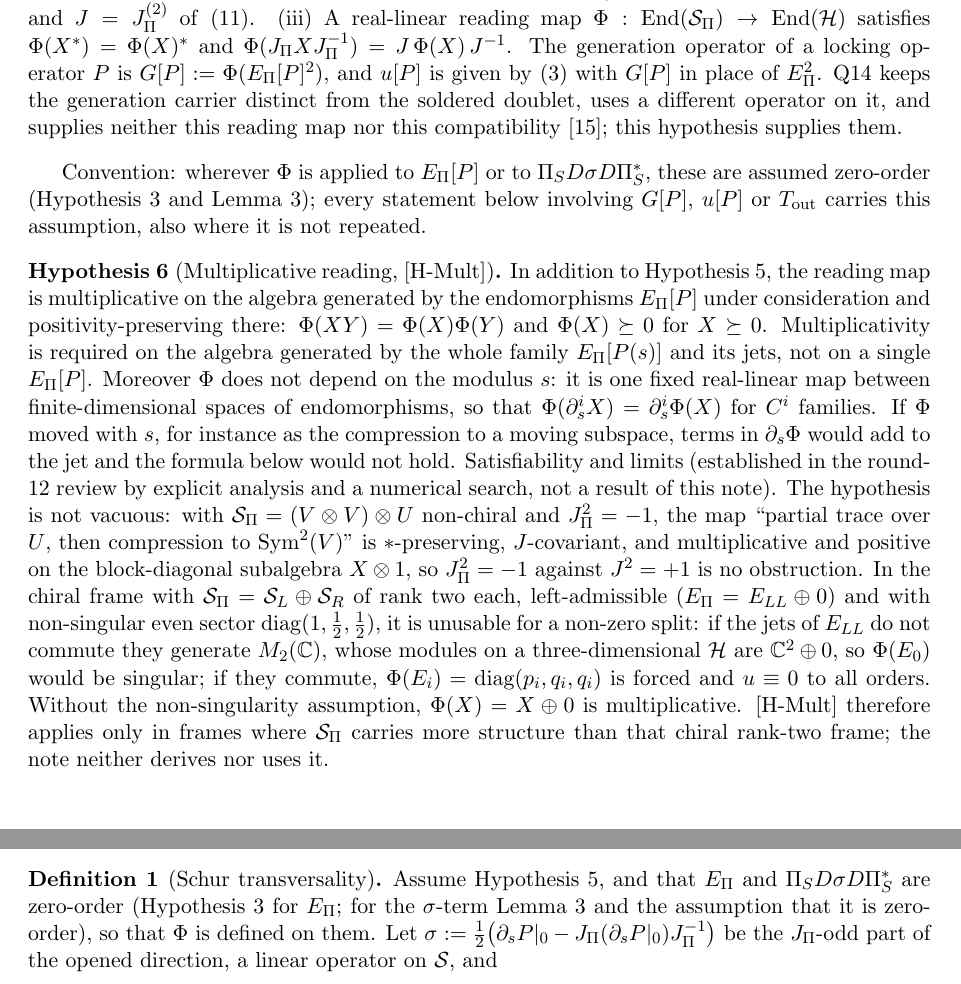
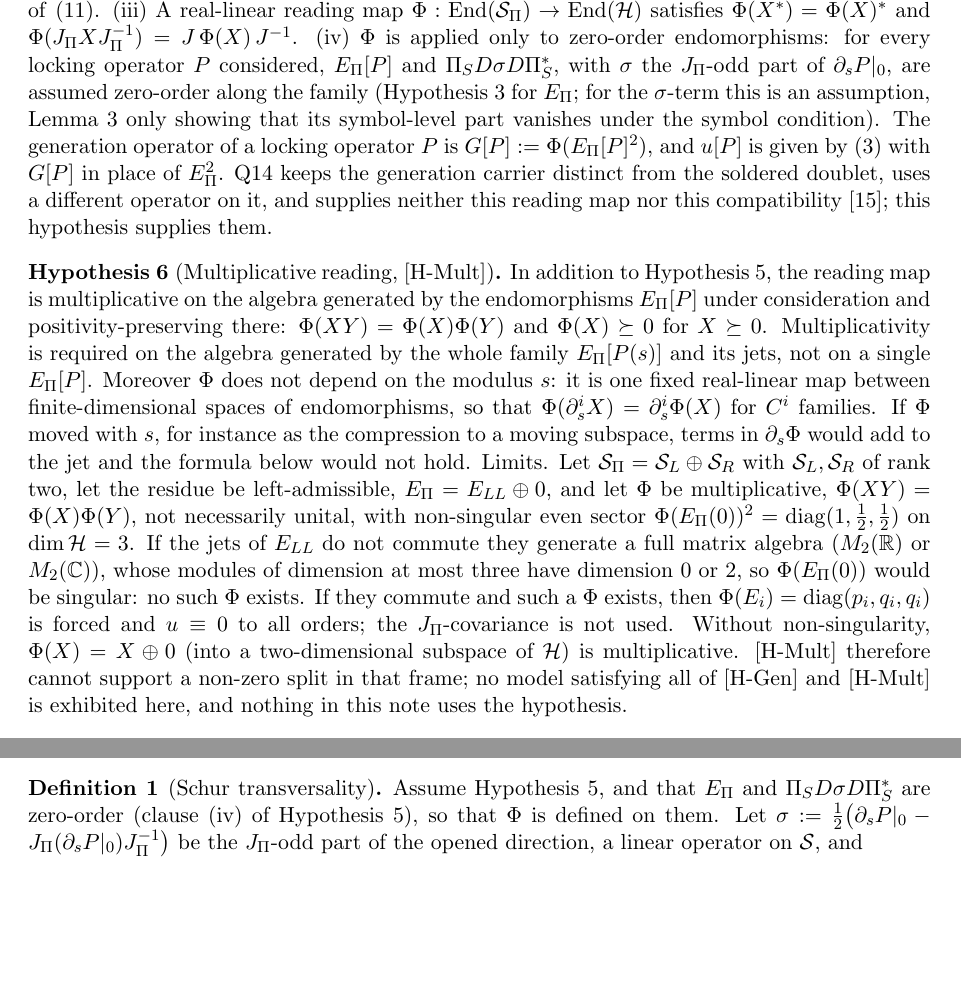
Before and after one commit to Cosmochrony/projective-residue-schur, a LaTeX paper (tex/ProjectiveResidueSchur.tex): two parts of pages 8 and 12 of 18, joined at a grey line, cut at the place of the change, the shorter picture padded with empty space. Compiled offline with pdfLaTeX.

Commit message:
PRS 3.0: review 13 fixes (zero-order clause (iv) in H-Gen, reproducible H-Mult limits, no unreproducible toy)

```diff
--- a/tex/ProjectiveResidueSchur.tex
+++ b/tex/ProjectiveResidueSchur.tex
@@ -544,15 +544,15 @@ of Projection Locking}
       $\mathcal H=\mathrm{Sym}^2(V)$ and $J=J_\Pi^{(2)}$ of~\eqref{eq:jpisym}.
       (iii) A real-linear reading map $\Phi:\mathrm{End}(\mathcal S_\Pi)\to\mathrm{End}(\mathcal H)$ satisfies
       $\Phi(X^{*})=\Phi(X)^{*}$ and $\Phi(J_\Pi XJ_\Pi^{-1})=J\,\Phi(X)\,J^{-1}$.
+      (iv) $\Phi$ is applied only to zero-order endomorphisms: for every locking operator $P$ considered, $\EPi[P]$ and
+      $\PiS D\sigma D\PiS^{*}$, with $\sigma$ the $J_\Pi$-odd part of $\partial_sP|_0$, are assumed zero-order along the family
+      (Hypothesis~\ref{hyp:symbol} for $\EPi$; for the $\sigma$-term this is an assumption, Lemma~\ref{lem:weyl-faithful} only
+      showing that its symbol-level part vanishes under the symbol condition).
       The generation operator of a locking operator $P$ is $G[P]:=\Phi(\EPi[P]^2)$, and $u[P]$ is given
       by~\eqref{eq:udef} with $G[P]$ in place of $E_\Pi^2$.
       Q14 keeps the generation carrier distinct from the soldered doublet, uses a different operator on it, and supplies
       neither this reading map nor this compatibility~\cite{Beau2026q14}; this hypothesis supplies them.
     \end{hypothesis}
-
-    Convention: wherever $\Phi$ is applied to $\EPi[P]$ or to $\PiS D\sigma D\PiS^{*}$, these are assumed zero-order
-    (Hypothesis~\ref{hyp:symbol} and Lemma~\ref{lem:weyl-faithful}); every statement below involving $G[P]$, $u[P]$ or
-    $T_{\mathrm{out}}$ carries this assumption, also where it is not repeated.
 
     \begin{hypothesis}[Multiplicative reading, {[H-Mult]}]
       \label{hyp:mult}
@@ -564,20 +564,17 @@ of Projection Locking}
       spaces of endomorphisms, so that $\Phi(\partial_s^iX)=\partial_s^i\Phi(X)$ for $C^i$ families.
       If $\Phi$ moved with $s$, for instance as the compression to a moving subspace, terms in $\partial_s\Phi$ would
       add to the jet and the formula below would not hold.
-      Satisfiability and limits (established in the round-12 review by explicit analysis and a numerical search, not a
-      result of this note).
-      The hypothesis is not vacuous: with $\mathcal S_\Pi=(V\otimes V)\otimes U$ non-chiral and $J_\Pi^2=-1$, the map
-      ``partial trace over $U$, then compression to $\mathrm{Sym}^2(V)$'' is $*$-preserving, $J$-covariant, and
-      multiplicative and positive on the block-diagonal subalgebra $X\otimes1$, so $J_\Pi^2=-1$ against $J^2=+1$ is no
-      obstruction.
-      In the chiral frame with $\mathcal S_\Pi=\mathcal S_L\oplus\mathcal S_R$ of rank two each, left-admissible
-      ($\EPi=E_{LL}\oplus0$) and with non-singular even sector $\mathrm{diag}(1,\tfrac12,\tfrac12)$, it is unusable
-      for a non-zero split: if the jets of $E_{LL}$ do not commute they generate $M_2(\mathbb C)$, whose modules on a
-      three-dimensional $\mathcal H$ are $\mathbb C^2\oplus0$, so $\Phi(E_0)$ would be singular; if they commute,
-      $\Phi(E_i)=\mathrm{diag}(p_i,q_i,q_i)$ is forced and $u\equiv0$ to all orders.
-      Without the non-singularity assumption, $\Phi(X)=X\oplus0$ is multiplicative.
-      [H-Mult] therefore applies only in frames where $\mathcal S_\Pi$ carries more structure than that chiral
-      rank-two frame; the note neither derives nor uses it.
+      Limits. Let $\mathcal S_\Pi=\mathcal S_L\oplus\mathcal S_R$ with $\mathcal S_L,\mathcal S_R$ of rank two, let the residue be
+      left-admissible, $\EPi=E_{LL}\oplus0$, and let $\Phi$ be multiplicative, $\Phi(XY)=\Phi(X)\Phi(Y)$, not necessarily
+      unital, with non-singular even sector $\Phi(\EPi(0))^2=\mathrm{diag}(1,\tfrac12,\tfrac12)$ on $\dim\mathcal H=3$.
+      If the jets of $E_{LL}$ do not commute they generate a full matrix algebra ($M_2(\mathbb R)$ or $M_2(\mathbb C)$), whose
+      modules of dimension at most three have dimension $0$ or $2$, so $\Phi(\EPi(0))$ would be singular: no such $\Phi$
+      exists.
+      If they commute and such a $\Phi$ exists, then $\Phi(E_i)=\mathrm{diag}(p_i,q_i,q_i)$ is forced and $u\equiv0$ to all
+      orders; the $J_\Pi$-covariance is not used.
+      Without non-singularity, $\Phi(X)=X\oplus0$ (into a two-dimensional subspace of $\mathcal H$) is multiplicative.
+      [H-Mult] therefore cannot support a non-zero split in that frame; no model satisfying all of [H-Gen] and [H-Mult] is
+      exhibited here, and nothing in this note uses the hypothesis.
     \end{hypothesis}
 
     Hypothesis~\ref{hyp:mult} is a separate condition, not part of the meaning of [H-Gen]: [H-Gen] supplies only a
@@ -850,8 +847,7 @@ of Projection Locking}
     \begin{definition}[Schur transversality]
       \label{def:schur-transversality}
       Assume Hypothesis~\ref{hyp:generation}, and that $\EPi$ and $\PiS D\sigma D\PiS^{*}$ are zero-order
-      (Hypothesis~\ref{hyp:symbol} for $\EPi$; for the $\sigma$-term Lemma~\ref{lem:weyl-faithful} and the assumption
-      that it is zero-order), so that $\Phi$ is defined on them.
+      (clause (iv) of Hypothesis~\ref{hyp:generation}), so that $\Phi$ is defined on them.
       Let $\sigma:=\tfrac12\big(\partial_sP|_0-J_\Pi(\partial_sP|_0)J_\Pi^{-1}\big)$ be the $J_\Pi$-odd part of the
       opened direction, a linear operator on $\mathcal S$, and
       \begin{equation}
```
Also changed, not shown: tex/ProjectiveResidueSchur.tex (10 more changed lines).
